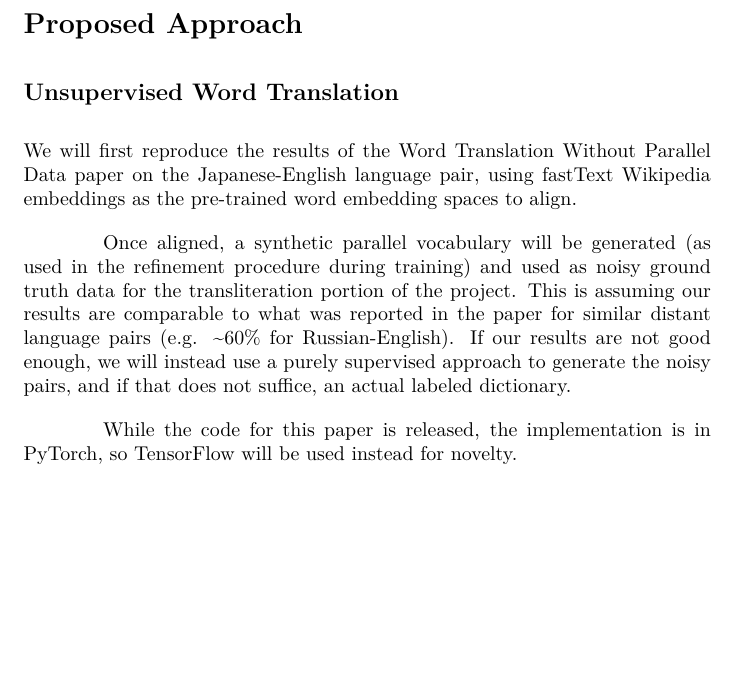
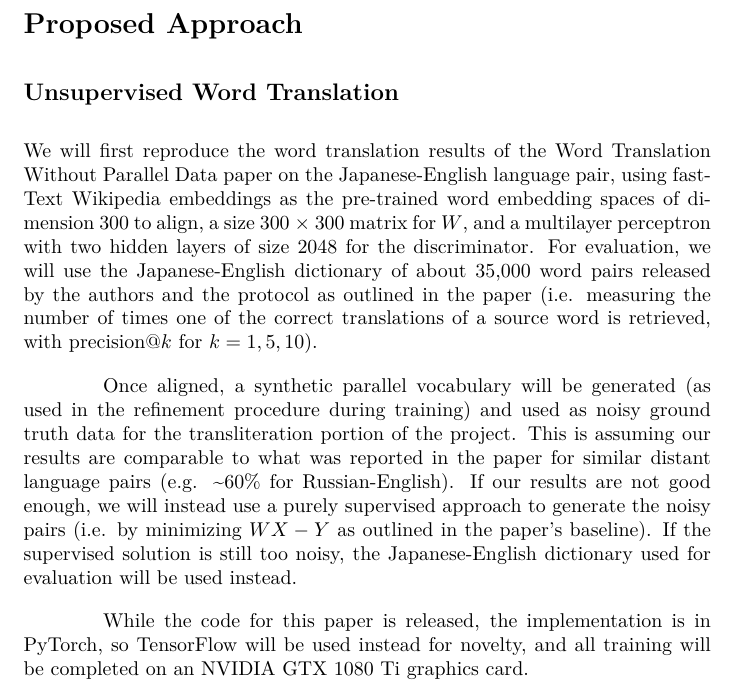
Before and after one commit to dandersonw/ml-final-project, a LaTeX document (proposal/doc.tex): part of page 4 of 7 before the commit and part of page 4 of 8 after it, cut so that both start at the same text, the shorter picture padded with empty space. Compiled offline with XeLaTeX; a missing font is replaced by an installed copy or a similar font.

Commit message:
More proposed approach

```diff
--- a/proposal/doc.tex
+++ b/proposal/doc.tex
@@ -193,20 +193,27 @@ to many other points).
 
 \subsection*{Unsupervised Word Translation}
 
-We will first reproduce the results of the Word Translation Without Parallel Data
-paper on the Japanese-English language pair, using fastText Wikipedia embeddings as
-the pre-trained word embedding spaces to align.
+We will first reproduce the word translation results of the Word Translation Without
+Parallel Data paper on the Japanese-English language pair, using fastText Wikipedia
+embeddings as the pre-trained word embedding spaces of dimension 300 to align,
+a size 300 $\times$ 300 matrix for $W$, and a multilayer perceptron with two hidden
+layers of size 2048 for the discriminator. For evaluation, we will use the
+Japanese-English dictionary of about 35,000 word pairs released by the authors and
+the protocol as outlined in the paper (i.e. measuring the number of times one of the
+correct translations of a source word is retrieved, with precision@$k$ for $k = 1,5,10$).
 
 Once aligned, a synthetic parallel vocabulary will be generated (as used in the
 refinement procedure during training) and used as noisy ground truth data for
 the transliteration portion of the project. This is assuming our results are comparable
 to what was reported in the paper for similar distant language pairs
 (e.g. \textasciitilde 60\% for Russian-English). If our results are not good enough,
-we will instead use a purely supervised approach to generate the noisy pairs,
-and if that does not suffice, an actual labeled dictionary.
+we will instead use a purely supervised approach to generate the noisy pairs (i.e. by
+minimizing $WX-Y$ as outlined in the paper's baseline). If the supervised solution is
+still too noisy, the Japanese-English dictionary used for evaluation will be used instead.
 
 While the code for this paper is released, the implementation is in PyTorch, so
-TensorFlow will be used instead for novelty.
+TensorFlow will be used instead for novelty, and all training will be completed on an
+NVIDIA GTX 1080 Ti graphics card.
 
 \subsection*{Transliteration}
 
```
